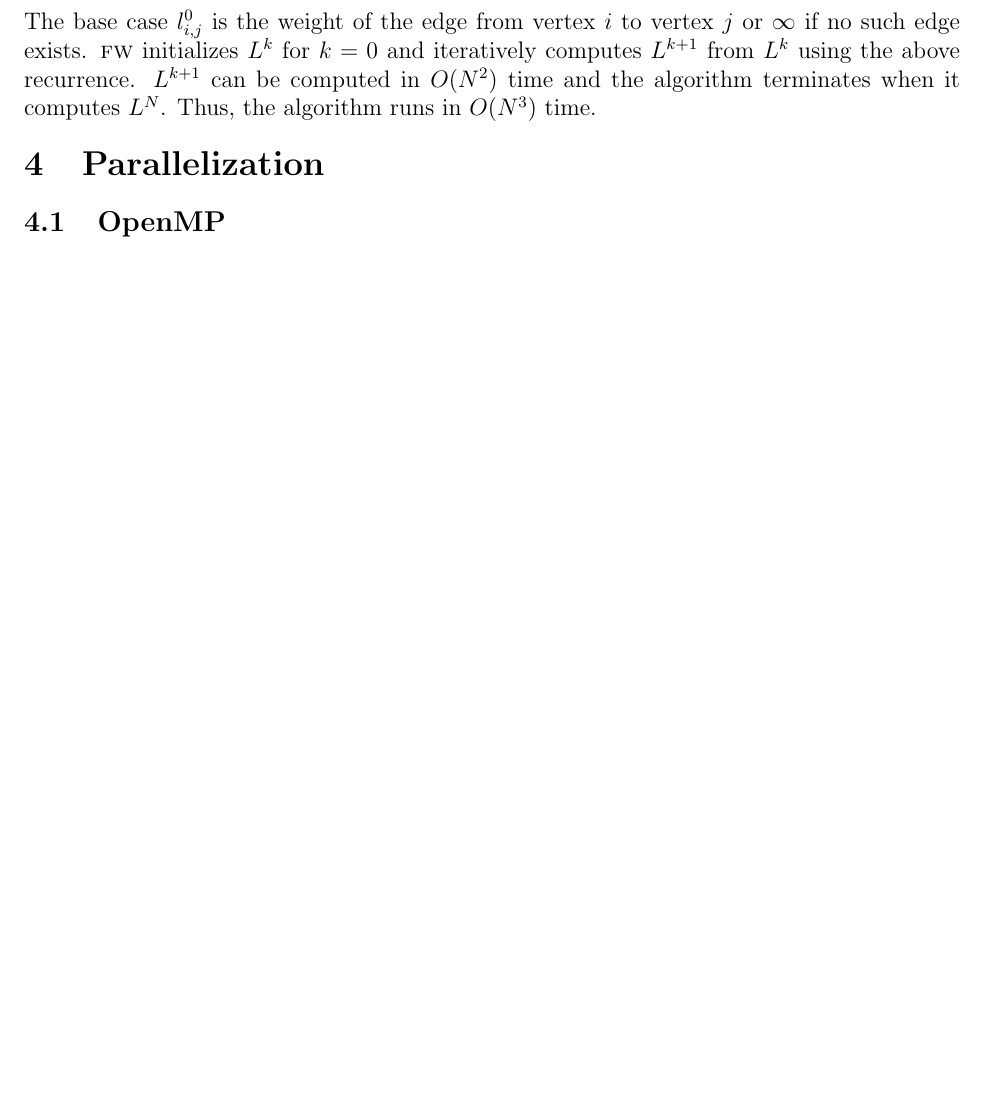
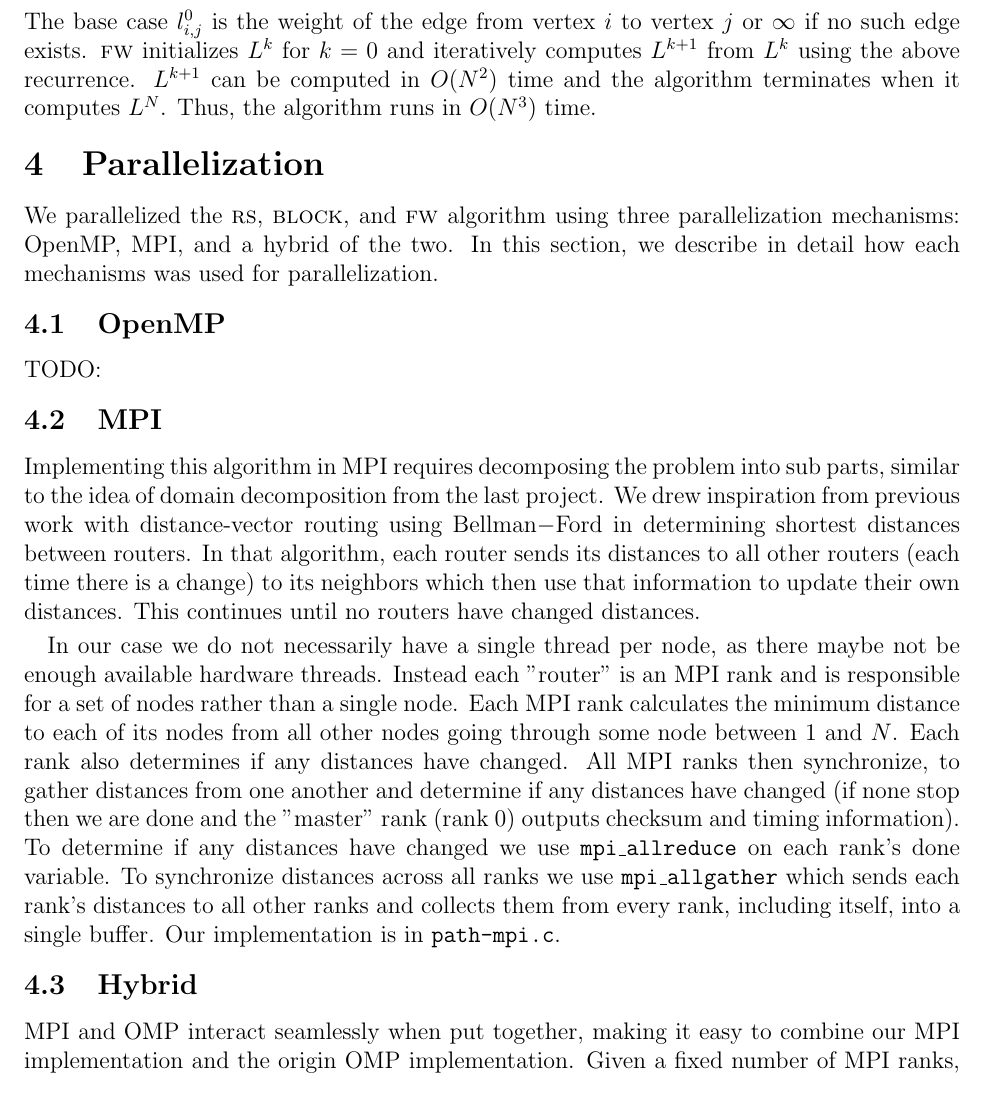
Before and after one commit to cornell-cs5220-f15/path, a LaTeX problem sheet (reports/Group010_Stage2.tex, which reads reports/parallelization.tex): part of page 4 of 4 before the commit and part of page 4 of 5 after it, cut so that both start at the same text, the shorter picture padded with empty space. Compiled offline with pdfLaTeX.

Commit message:
Ported parallelization section from before.

```diff
--- a/reports/parallelization.tex
+++ b/reports/parallelization.tex
@@ -1,4 +1,35 @@
 \section{Parallelization}\label{sec:parallelization}
+We parallelized the \rs{}, \block{}, and \fw{} algorithm using three
+parallelization mechanisms: OpenMP, MPI, and a hybrid of the two. In this
+section, we describe in detail how each mechanisms was used for parallelization.
+
 \subsection{OpenMP}
-\subsection{OpenMPI}
+TODO:
+
+\subsection{MPI}
+Implementing this algorithm in MPI requires decomposing the problem into sub
+parts, similar to the idea of domain decomposition from the last project. We
+drew inspiration from previous work with distance-vector routing using
+Bellman$-$Ford in determining shortest distances between routers. In that
+algorithm, each router sends its distances to all other routers (each time
+there is a change) to its neighbors which then use that information to update
+their own distances. This continues until no routers have changed distances.
+
+In our case we do not necessarily have a single thread per node, as there maybe
+not be enough available hardware threads. Instead each ''router'' is an MPI
+rank and is responsible for a set of nodes rather than a single node. Each MPI
+rank calculates the minimum distance to each of its nodes from all other nodes
+going through some node between 1 and $N$. Each rank also determines if any
+distances have changed. All MPI ranks then synchronize, to gather distances
+from one another and determine if any distances have changed (if none stop then
+we are done and the ''master'' rank (rank 0) outputs checksum and timing
+information). To determine if any distances have changed we use
+\texttt{mpi\_allreduce} on each rank's done variable. To synchronize distances
+across all ranks we use \texttt{mpi\_allgather} which sends each rank's
+distances to all other ranks and collects them from every rank, including
+itself, into a single buffer. Our implementation is in \texttt{path-mpi.c}.
+
 \subsection{Hybrid}
+MPI and OMP interact seamlessly when put together, making it easy to combine
+our MPI implementation and the origin OMP implementation. Given a fixed number
+of MPI ranks, $r$, and $p$ available threads then each MPI rank will have
```
Also changed, not shown: reports/intro.tex (+1 -1 lines), reports/parallelization.tex (5 more changed lines).
